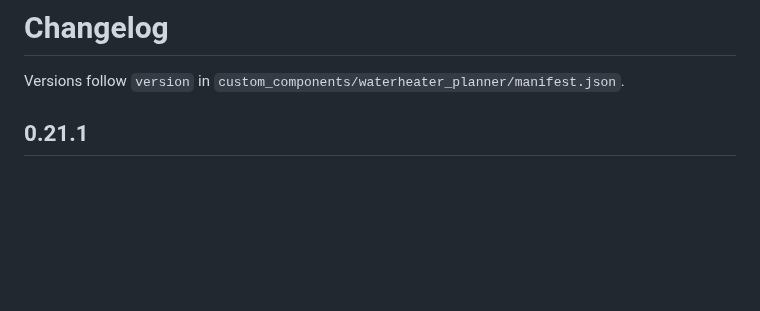
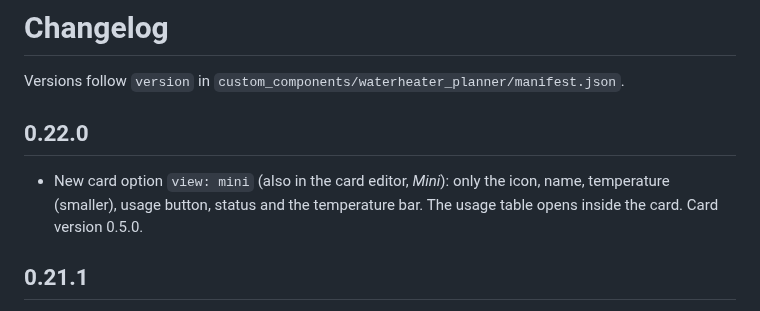
Before and after one commit to patrikron/waterheater-planner-home-assistant, a Markdown page: CHANGELOG.md, the part around the change. GitHub-like rendering; blank space fills up the shorter version.

```diff
--- a/CHANGELOG.md
+++ b/CHANGELOG.md
@@ -1,6 +1,9 @@
 # Changelog
 
 Versions follow `version` in `custom_components/waterheater_planner/manifest.json`.
+
+## 0.22.0
+- New card option `view: mini` (also in the card editor, *Mini*): only the icon, name, temperature (smaller), usage button, status and the temperature bar. The usage table opens inside the card. Card version 0.5.0.
 
 ## 0.21.1
 - A restart no longer switches the heater on for a few minutes at whatever the price is. The price sensor is often not loaded on the first tick; the planner now waits 15 minutes without prices before it heats as a plain thermostat. The comfort floor still heats at once.
```
Also changed, not shown: README.md (+7 -1 lines), README.sv.md (+7 -1 lines), docs/images/en/mini.png (added), docs/images/sv/mini.png (added), 3 other files.
